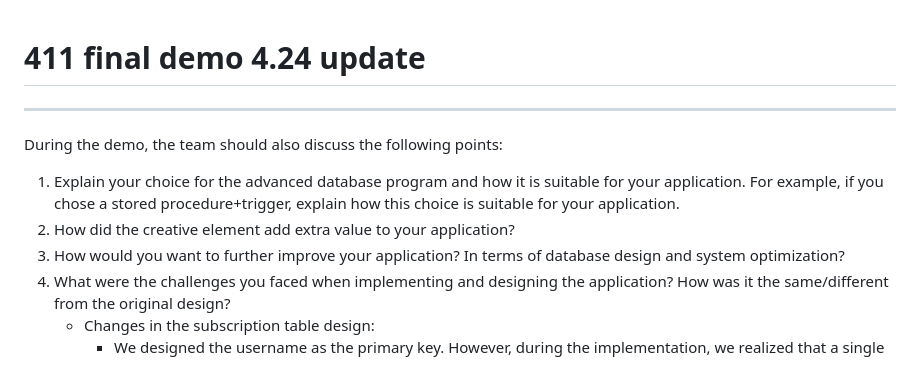
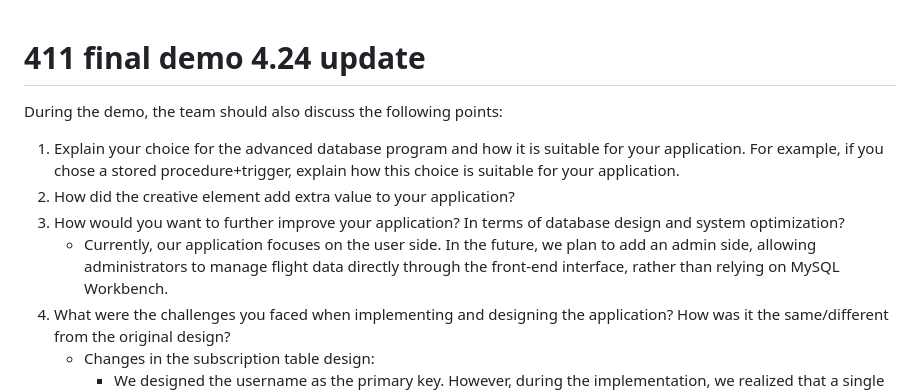
Before and after one commit to squidrolls/Flight-Guru, a Markdown page: Final Demo/README.md, the part around the change. Rendered like a GitHub page.

```diff
--- a/Final Demo/README.md
+++ b/Final Demo/README.md
@@ -1,12 +1,12 @@
 # 411 final demo 4.24 update
 
----
 
 During the demo, the team should also discuss the following points:
 
 1. Explain your choice for the advanced database program and how it is suitable for your application. For example, if you chose a stored procedure+trigger, explain how this choice is suitable for your application.
 2. How did the creative element add extra value to your application?
 3. How would you want to further improve your application? In terms of database design and system optimization?
+   - Currently, our application focuses on the user side. In the future, we plan to add an admin side, allowing administrators to manage flight data directly through the front-end interface, rather than relying on MySQL Workbench.
 4. What were the challenges you faced when implementing and designing the application? How was it the same/different from the original design?
    - Changes in the subscription table design:
      - We designed the username as the primary key. However, during the implementation, we realized that a single user could subscribe to multiple flights, resulting in duplicate primary keys. To resolve this issue, we changed the primary key to an auto-incrementing number.
```
